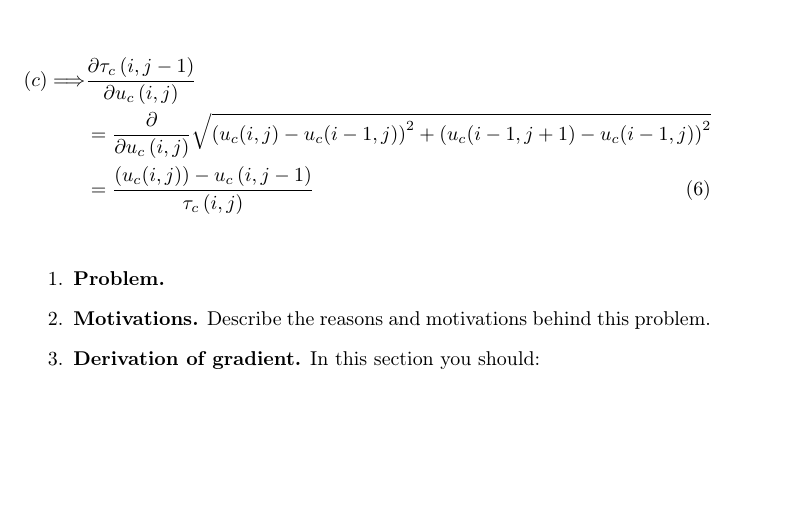
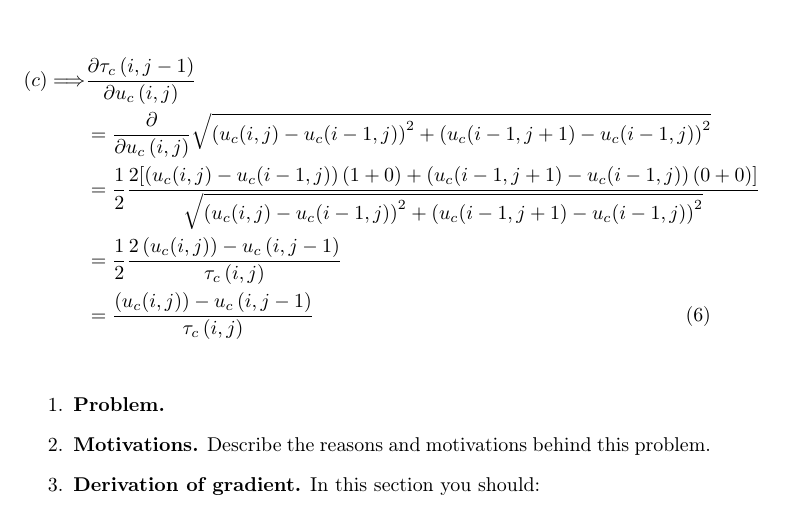
Before and after one commit to simplay/convex_opt, a LaTeX document (1/report/project1.tex): part of page 3 of 4, cut so that both start at the same text, the shorter picture padded with empty space. Compiled offline with pdfLaTeX.

Commit message:
Derived regularization term (c)

```diff
--- a/1/report/project1.tex
+++ b/1/report/project1.tex
@@ -114,6 +114,8 @@ Next I will derive explicit expressions for the terms $\bf{(a)}$, $\bf{(b)}$ and
 (c) \Longrightarrow
 	& \frac{\partial{\tau_{c}\left(i,j-1\right)}}{\partial u_{c}\left(i,j\right)} \nonumber \\
 	&= \frac{\partial}{\partial{u_{c}\left(i,j\right)}} \sqrt{ \left(u_{c}(i,j)-u_{c}(i-1,j)\right)^2 + \left(u_{c}(i-1,j+1) - u_{c}(i-1,j)\right)^2} \nonumber \\
+	&=  \frac{1}{2} \frac{2 [\left(u_{c}(i,j)-u_{c}(i-1,j)\right)(1 + 0) + \left(u_{c}(i-1,j+1) - u_{c}(i-1,j)\right)(0+0)]}{\sqrt{ \left(u_{c}(i,j)-u_{c}(i-1,j)\right)^2 + \left(u_{c}(i-1,j+1) - u_{c}(i-1,j)\right)^2}} \nonumber \\
+	&= \frac{1}{2} \frac{2 \left(u_{c}(i,j)\right)-u_{c} \left(i,j-1\right)}{\tau_{c}\left(i,j\right)} \nonumber \\
 	&= \frac{\left(u_{c}(i,j)\right)-u_{c} \left(i,j-1\right)}{\tau_{c}\left(i,j\right)}
 \end{align}
 
```
